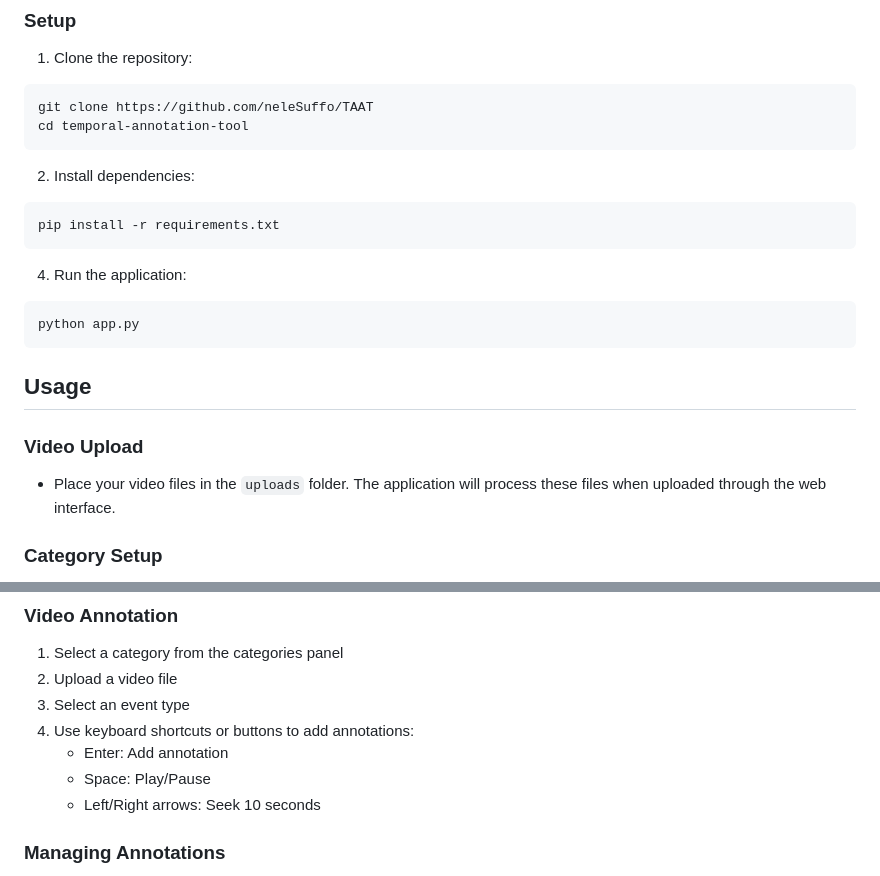
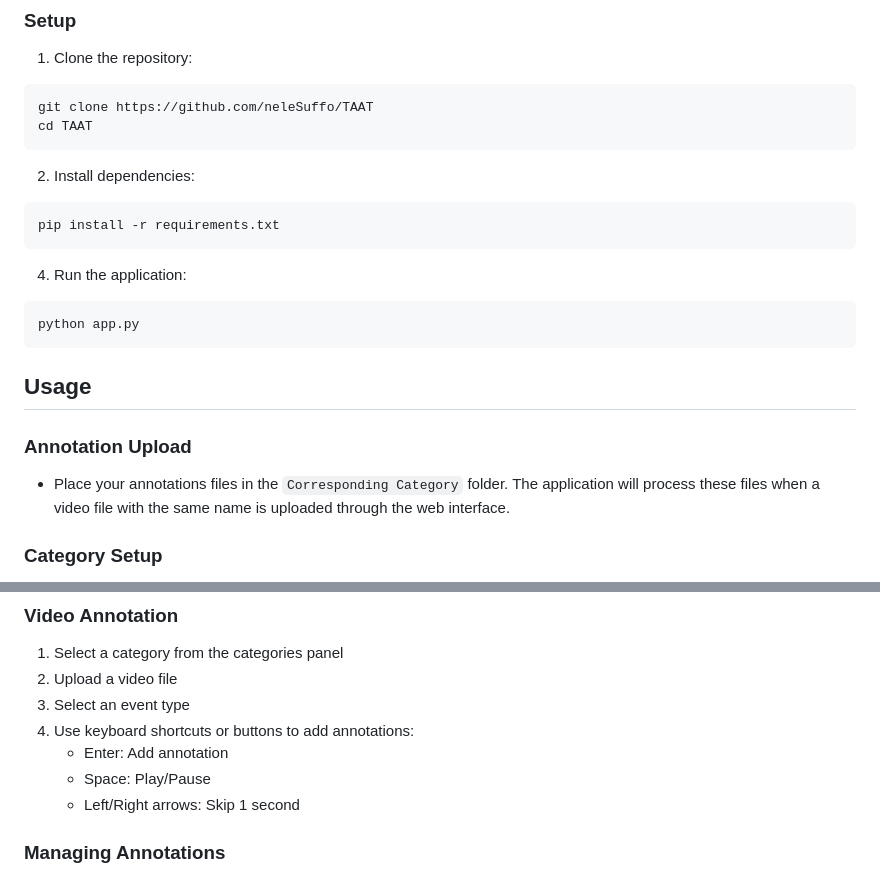
Before and after one commit to neleSuffo/TAAT, a Markdown page: Readme.md, 2 parts joined by grey strips. Drawn GitHub-style.

````diff
--- a/Readme.md
+++ b/Readme.md
@@ -24,7 +24,7 @@ A web-based tool for temporal annotation of videos. This tool allows users to cr
 1. Clone the repository:
 ```bash
 git clone https://github.com/neleSuffo/TAAT
-cd temporal-annotation-tool
+cd TAAT
 ```
 
 2. Install dependencies:
@@ -38,8 +38,8 @@ python app.py
 
 ## Usage
 
-### Video Upload
-- Place your video files in the `uploads` folder. The application will process these files when uploaded through the web interface.
+### Annotation Upload
+- Place your annotations files in the `Corresponding Category` folder. The application will process these files when a video file with the same name is uploaded through the web interface.
 
 ### Category Setup
 1. Click "New Category" to create a category
@@ -54,7 +54,7 @@ python app.py
 4. Use keyboard shortcuts or buttons to add annotations:
    - Enter: Add annotation
    - Space: Play/Pause
-   - Left/Right arrows: Seek 10 seconds
+   - Left/Right arrows: Skip 1 second
 
 ### Managing Annotations
 - Filter annotations by event type
````
